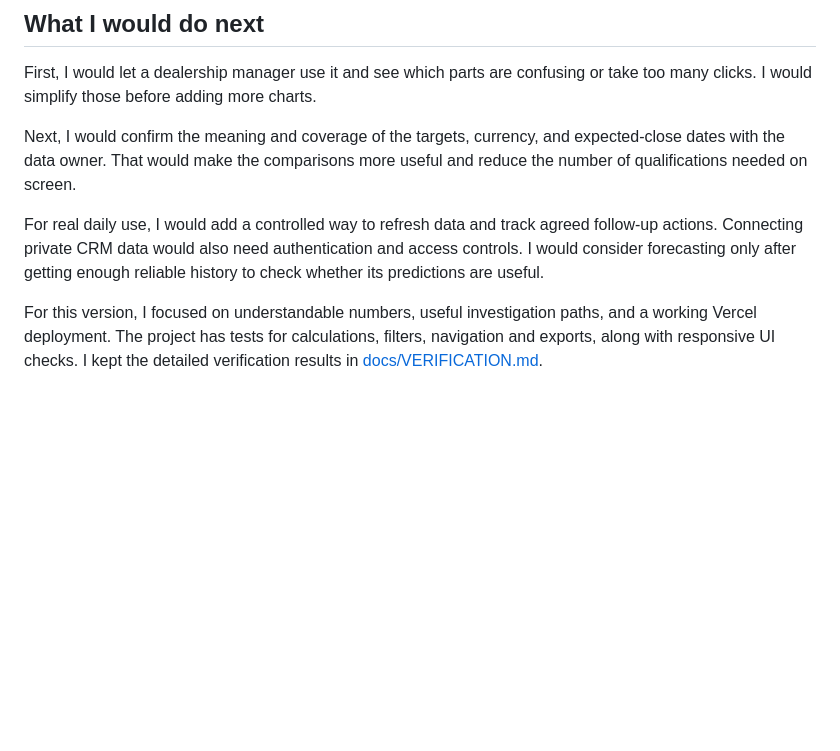
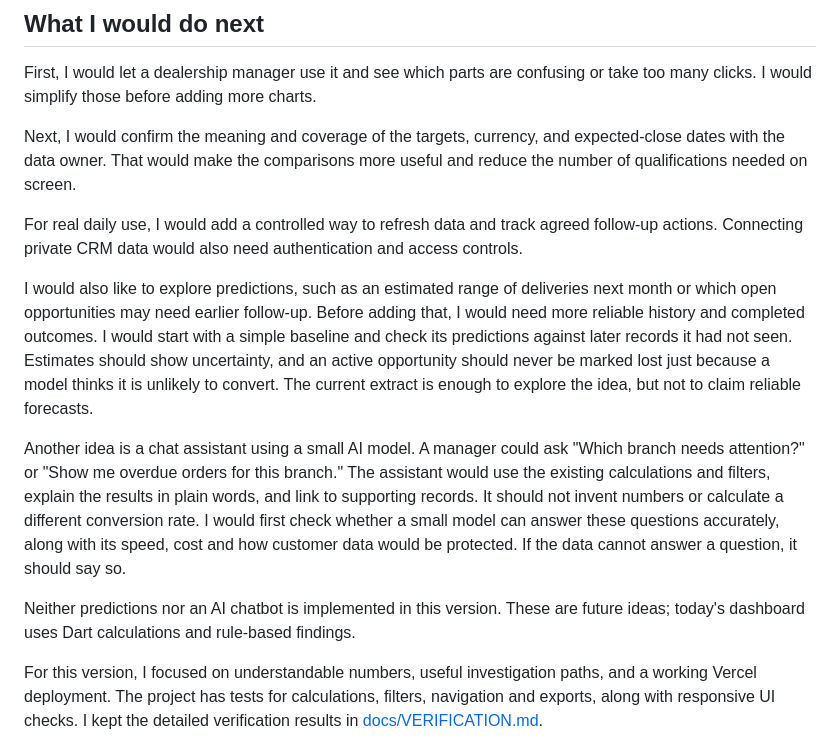
Before and after one commit to SanirRahaman/IQ_AutomobileDashboard, a Markdown page: DECISIONS.md, the part around the change. Rendered like a GitHub page; blank space fills up the shorter version.

Commit message:
Document future forecasting and AI assistant ideas

```diff
--- a/DECISIONS.md
+++ b/DECISIONS.md
@@ -128,8 +128,26 @@ useful and reduce the number of qualifications needed on screen.
 
 For real daily use, I would add a controlled way to refresh data and track agreed
 follow-up actions. Connecting private CRM data would also need authentication and
-access controls. I would consider forecasting only after getting enough reliable
-history to check whether its predictions are useful.
+access controls.
+
+I would also like to explore predictions, such as an estimated range of deliveries
+next month or which open opportunities may need earlier follow-up. Before adding
+that, I would need more reliable history and completed outcomes. I would start
+with a simple baseline and check its predictions against later records it had not
+seen. Estimates should show uncertainty, and an active opportunity should never
+be marked lost just because a model thinks it is unlikely to convert. The current
+extract is enough to explore the idea, but not to claim reliable forecasts.
+
+Another idea is a chat assistant using a small AI model. A manager could ask
+"Which branch needs attention?" or "Show me overdue orders for this branch."
+The assistant would use the existing calculations and filters, explain the results
+in plain words, and link to supporting records. It should not invent numbers or
+calculate a different conversion rate. I would first check whether a small model
+can answer these questions accurately, along with its speed, cost and how customer
+data would be protected. If the data cannot answer a question, it should say so.
+
+Neither predictions nor an AI chatbot is implemented in this version. These are
+future ideas; today's dashboard uses Dart calculations and rule-based findings.
 
 For this version, I focused on understandable numbers, useful investigation paths,
 and a working Vercel deployment. The project has tests for calculations, filters,
```
